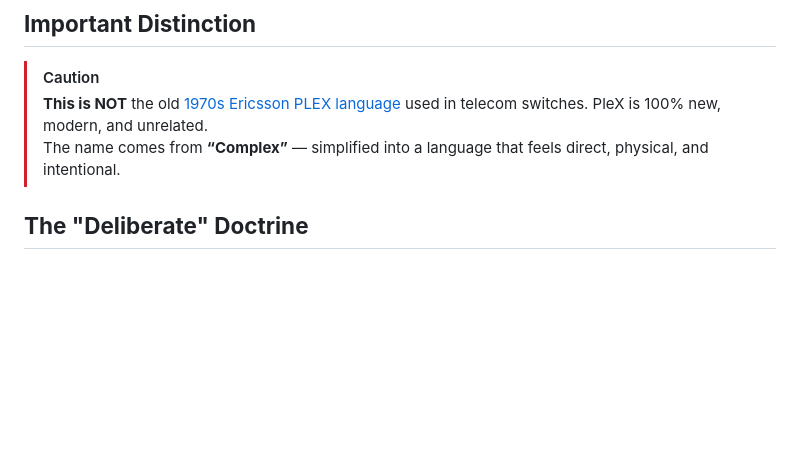
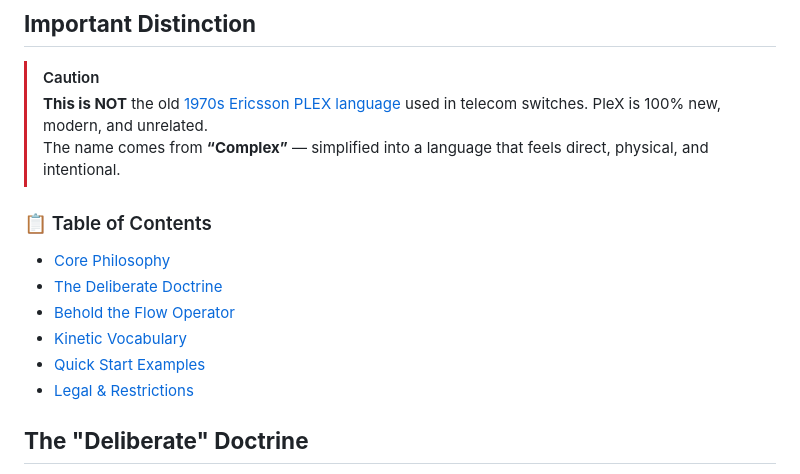
Before and after one commit to pfn000/PleX, a Markdown page: README.md, the part around the change. GitHub-like rendering; blank space fills up the shorter version.

```diff
--- a/README.md
+++ b/README.md
@@ -15,6 +15,15 @@
 > **This is NOT** the old [1970s Ericsson PLEX language](https://en.wikipedia.org/wiki/PLEX_(programming_language)) used in telecom switches.
 PleX is 100% new, modern, and unrelated.
 The name comes from **“Complex”** — simplified into a language that feels direct, physical, and intentional.
+
+
+### 📋 Table of Contents
+- [Core Philosophy](#core-philosophy)
+- [The Deliberate Doctrine](#the-deliberate-doctrine)
+- [Behold the Flow Operator](#behold-the-flow-operator)
+- [Kinetic Vocabulary](#kinetic-vocabulary)
+- [Quick Start Examples](#quick-start)
+- [Legal & Restrictions](#legal)
 
 ## __The "Deliberate" Doctrine__
 
```
